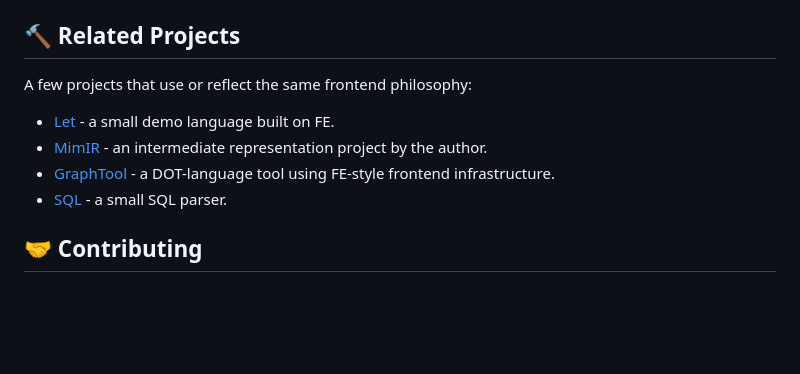
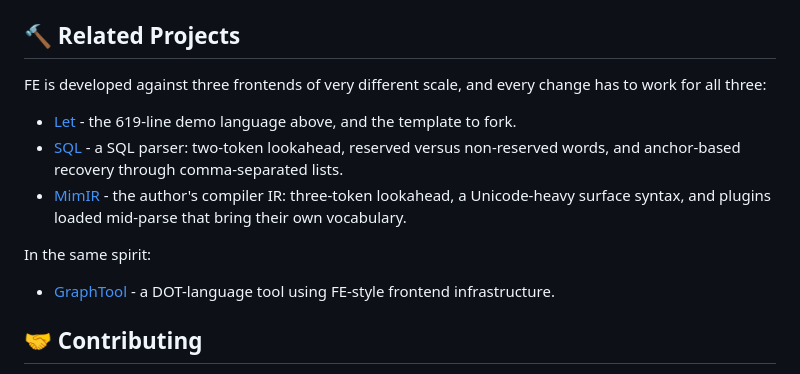
Before and after one commit to leissa/fe, a Markdown page: docs/README.md, the part around one of its changes. Rendered like a GitHub page; blank space fills up the shorter version.

```diff
--- a/docs/README.md
+++ b/docs/README.md
@@ -219,12 +274,15 @@ This requires Doxygen and Graphviz (`dot`).
 
 ## 🔨 Related Projects
 
-A few projects that use or reflect the same frontend philosophy:
+FE is developed against three frontends of very different scale, and every change has to work for all three:
 
-- [Let](https://github.com/leissa/let) - a small demo language built on FE.
-- [MimIR](https://anydsl.github.io/MimIR/) - an intermediate representation project by the author.
+- [Let](https://github.com/leissa/let) - the 619-line demo language above, and the template to fork.
+- [SQL](https://github.com/leissa/sql) - a SQL parser: two-token lookahead, reserved versus non-reserved words, and anchor-based recovery through comma-separated lists.
+- [MimIR](https://anydsl.github.io/MimIR/) - the author's compiler IR: three-token lookahead, a Unicode-heavy surface syntax, and plugins loaded mid-parse that bring their own vocabulary.
+
+In the same spirit:
+
 - [GraphTool](https://github.com/leissa/graphtool) - a DOT-language tool using FE-style frontend infrastructure.
-- [SQL](https://github.com/leissa/sql) - a small SQL parser.
 
 ## 🤝 Contributing
 
```
Also changed, not shown: other parts of docs/README.md (+55 -0 lines).
